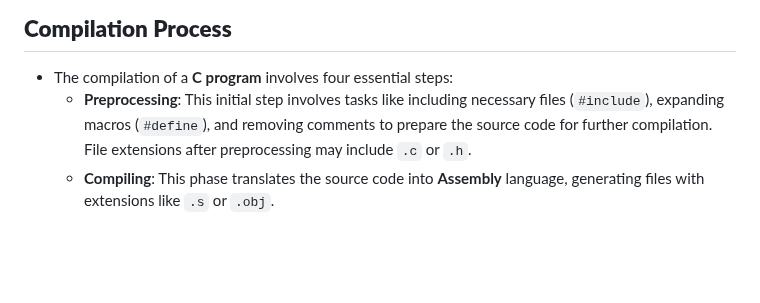
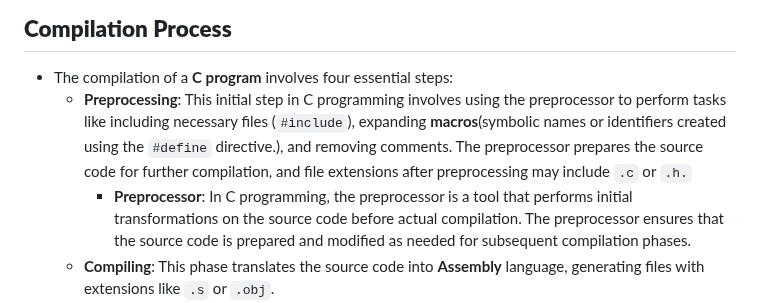
Before and after one commit to progdad/CS-50, a Markdown page: 2_C/theory2.md, the part around the change. GitHub-like rendering; blank space fills up the shorter version.

```diff
--- a/2_C/theory2.md
+++ b/2_C/theory2.md
@@ -24,7 +24,8 @@
 
 ## **Compilation Process**
 - The compilation of a **C program** involves four essential steps:
-  - **Preprocessing**: This initial step involves tasks like including necessary files (`#include`), expanding macros (`#define`), and removing comments to prepare the source code for further compilation. File extensions after preprocessing may include `.c` or `.h`.
+  - **Preprocessing**: This initial step in C programming involves using the preprocessor to perform tasks like including necessary files (`#include`), expanding **macros**(symbolic names or identifiers created using the `#define` directive.), and removing comments. The preprocessor prepares the source code for further compilation, and file extensions after preprocessing may include `.c` or `.h.`
+    - **Preprocessor**: In C programming, the preprocessor is a tool that performs initial transformations on the source code before actual compilation. The preprocessor ensures that the source code is prepared and modified as needed for subsequent compilation phases.
   - **Compiling**: This phase translates the source code into **Assembly** language, generating files with extensions like `.s` or `.obj`.
   - **Assembling**: Assembly code is further translated into binary code.
   - **Linking**: The final step involves linking the binary code of related files into a cohesive binary program, creating the executable file.
```
Also changed, not shown: 4_Algorithms/theory4.md (added, +44 -0 lines).
